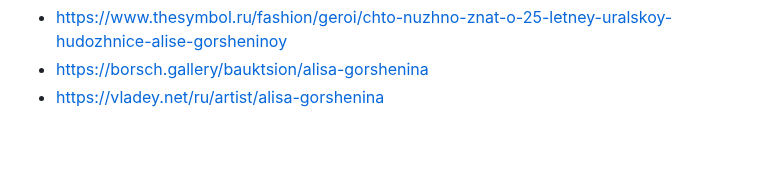
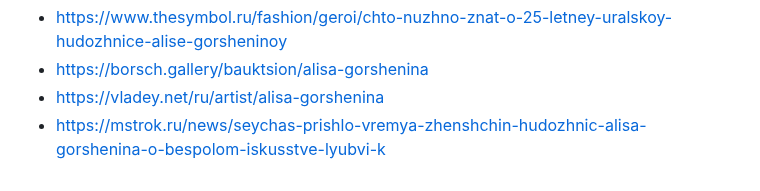
Before and after one commit to smallsoft-rus/art, a Markdown page: alisa/bio.md, the part around one of its changes. Rendered like a GitHub page; blank space fills up the shorter version.

```diff
--- a/alisa/bio.md
+++ b/alisa/bio.md
@@ -101,3 +101,4 @@
 - https://www.thesymbol.ru/fashion/geroi/chto-nuzhno-znat-o-25-letney-uralskoy-hudozhnice-alise-gorsheninoy
 - https://borsch.gallery/bauktsion/alisa-gorshenina
 - https://vladey.net/ru/artist/alisa-gorshenina
+- https://mstrok.ru/news/seychas-prishlo-vremya-zhenshchin-hudozhnic-alisa-gorshenina-o-bespolom-iskusstve-lyubvi-k
```
Also changed, not shown: other parts of alisa/bio.md (+1 -1 lines), alisa/2015_51875e6a4151.jpg (added), 3 other files.
